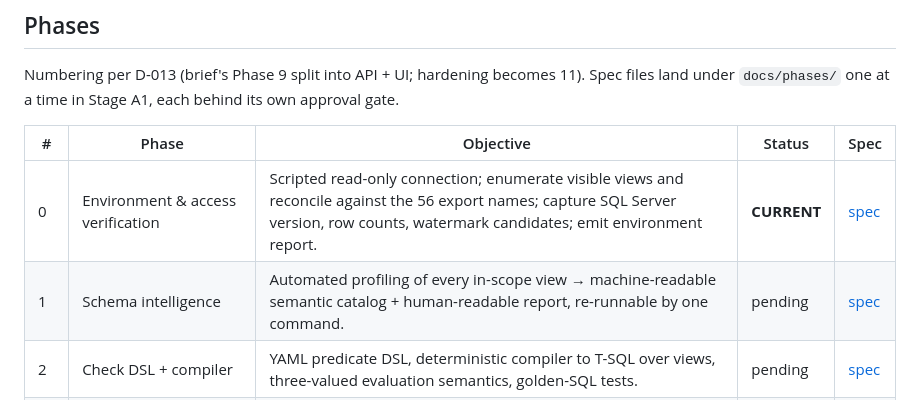
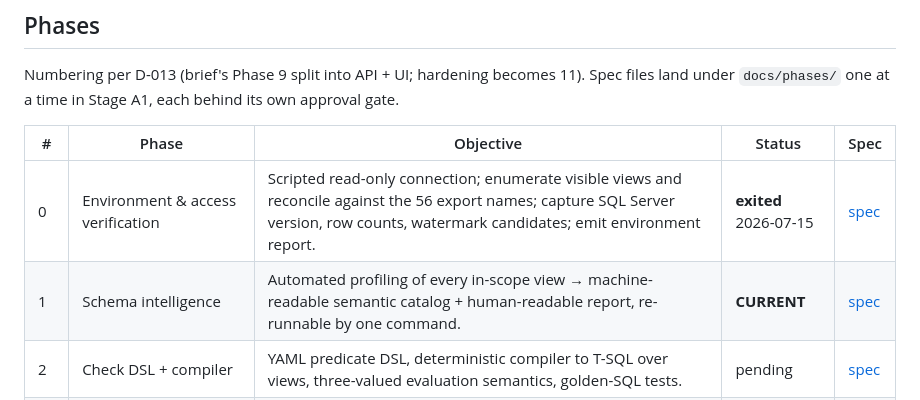
Before and after one commit to MuhammadHassanminhas/Anomaly-Detection-For-Health-Care-System, a Markdown page: PLAN.md, the part around the change. Drawn GitHub-style.

```diff
--- a/PLAN.md
+++ b/PLAN.md
@@ -20,8 +20,8 @@ Spec files land under `docs/phases/` one at a time in Stage A1, each behind its
 
 | # | Phase | Objective | Status | Spec |
 |---|-------|-----------|--------|------|
-| 0 | Environment & access verification | Scripted read-only connection; enumerate visible views and reconcile against the 56 export names; capture SQL Server version, row counts, watermark candidates; emit environment report. | **CURRENT** | [spec](docs/phases/phase-00-environment-access.md) |
-| 1 | Schema intelligence | Automated profiling of every in-scope view → machine-readable semantic catalog + human-readable report, re-runnable by one command. | pending | [spec](docs/phases/phase-01-schema-intelligence.md) |
+| 0 | Environment & access verification | Scripted read-only connection; enumerate visible views and reconcile against the 56 export names; capture SQL Server version, row counts, watermark candidates; emit environment report. | **exited** 2026-07-15 | [spec](docs/phases/phase-00-environment-access.md) |
+| 1 | Schema intelligence | Automated profiling of every in-scope view → machine-readable semantic catalog + human-readable report, re-runnable by one command. | **CURRENT** | [spec](docs/phases/phase-01-schema-intelligence.md) |
 | 2 | Check DSL + compiler | YAML predicate DSL, deterministic compiler to T-SQL over views, three-valued evaluation semantics, golden-SQL tests. | pending | [spec](docs/phases/phase-02-dsl-compiler.md) |
 | 3 | App database + executor | App-DB migrations (checks, findings, feedback, params, runs, audit); incremental watermark execution; dedup/snooze; per-check cost capture. | pending | [spec](docs/phases/phase-03-app-db-executor.md) |
 | 4 | Seed check library | Profiling-derived + LLM-drafted checks through the human review gate; per-practice parameter defaults learned from data. | pending | [spec](docs/phases/phase-04-seed-check-library.md) |
```
Also changed, not shown: PROJECT_STATE.md (+6 -6 lines), SESSION.md (+16 -0 lines).
